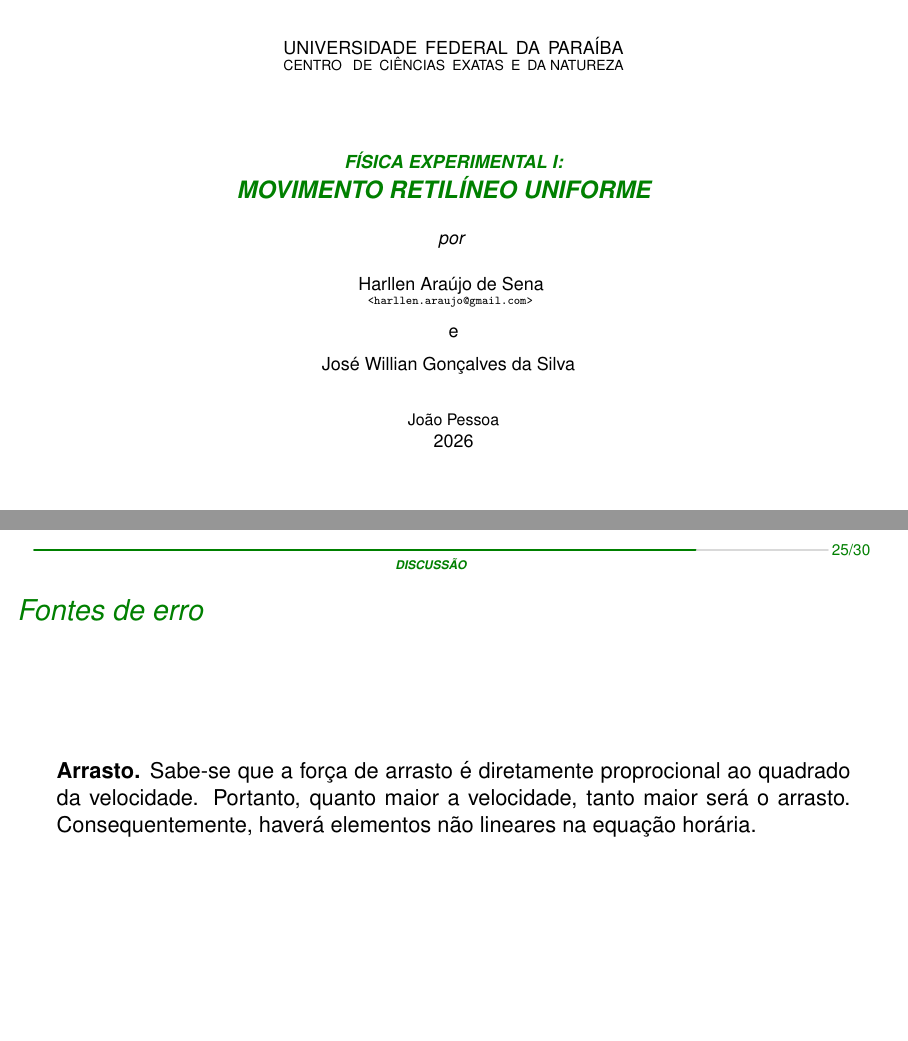
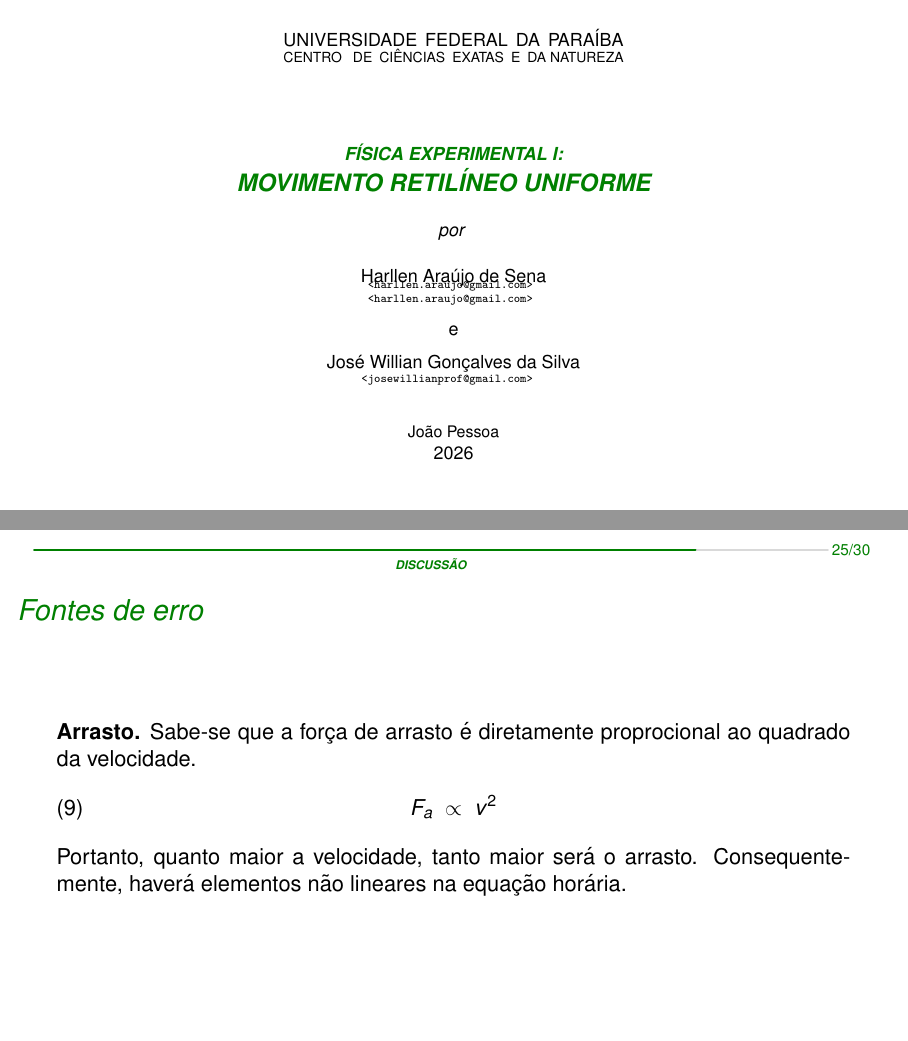
Before and after one commit to user5152224/fisica-experimental, LaTeX slides (movimento-uniforme/apresentacoes/movimento-uniforme.tex): pages 1 and 32 of 37, joined at a grey line. Compiled offline with pdfLaTeX.

Commit message:
run: 26 de February de 2026 às 19:35

```diff
--- a/movimento-uniforme/apresentacoes/movimento-uniforme.tex
+++ b/movimento-uniforme/apresentacoes/movimento-uniforme.tex
@@ -13,8 +13,12 @@
     Movimento Retil\'ineo Uniforme
   }{
     Harllen Ara\'ujo de Sena
+    \vskip -4pt
+    \tiny\tt\href{mailto:harllen.araujo@gmail.com}{<harllen.araujo@gmail.com>}
   }{
     Jos\'e Willian Gon\c calves da Silva
+    \vskip -4pt
+    \tiny\tt\href{mailto:josewillianprof@gmail.com}{<josewillianprof@gmail.com>}
   }
 
   \begin{frame}[noframenumbering, plain]{Sum\'ario}
@@ -289,7 +293,11 @@
 
   \begin{frame}{Fontes de erro}
 
-    {\bf Arrasto.} Sabe-se que a for\c ca de arrasto \'e diretamente proprocional ao quadrado da velocidade. Portanto, quanto maior a velocidade, tanto maior ser\'a o arrasto. Consequentemente, haver\'a elementos n\~ao lineares na equa\c c\~ao hor\'aria.
+    {\bf Arrasto.} Sabe-se que a for\c ca de arrasto \'e diretamente proprocional ao quadrado da velocidade.
+    \[
+      F_a\;\propto\;v^2
+    \]
+    Portanto, quanto maior a velocidade, tanto maior ser\'a o arrasto. Consequentemente, haver\'a elementos n\~ao lineares na equa\c c\~ao hor\'aria.
 
   \end{frame}
 
```
Also changed, not shown: movimento-uniforme/apresentacoes/movimento-uniforme.pdf.
